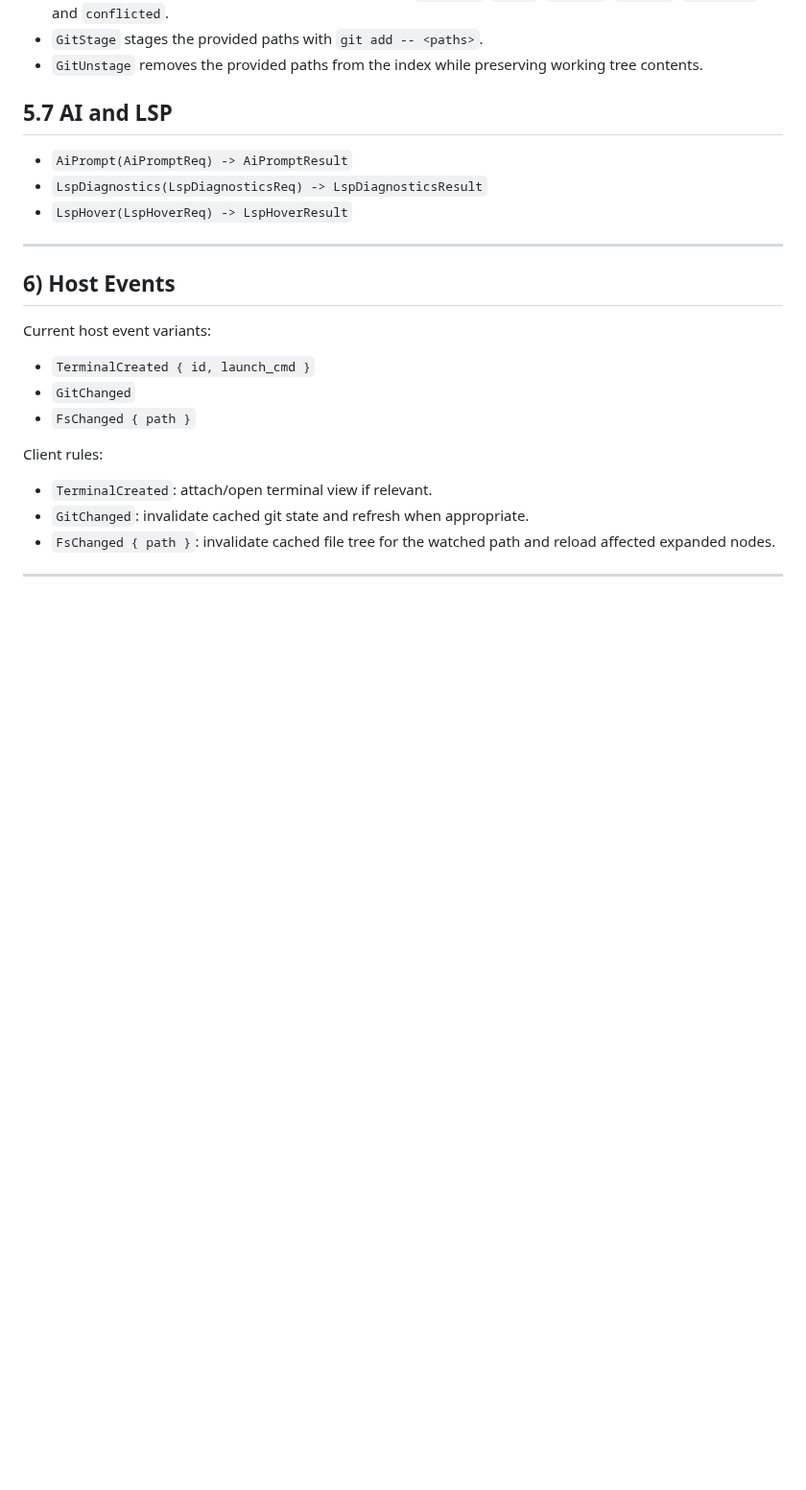
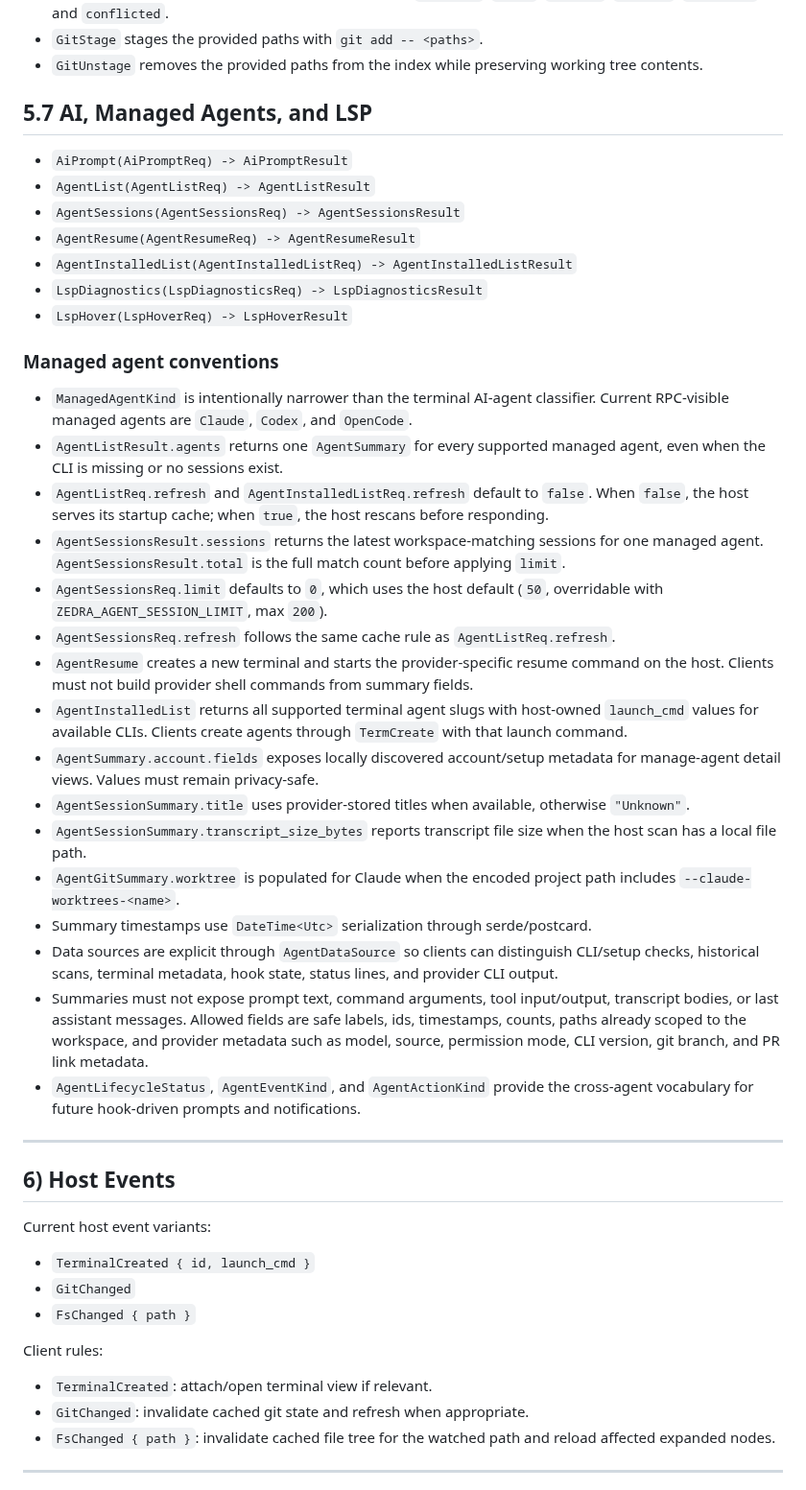
Before and after one commit to tanlethanh/zedra, a Markdown page: docs/PROTOCOL_SPECS.md, the part around one of its changes. Shown at 96% size. GitHub-like rendering; blank space fills up the shorter version.

Commit message:
docs: document agent management protocol
Document the agent management RPC messages and add manual verification
steps.

```diff
--- a/docs/PROTOCOL_SPECS.md
+++ b/docs/PROTOCOL_SPECS.md
@@ -281,11 +282,34 @@ All Git result types carry `error: Option<String>`. Host sends error when git re
 - `GitStage` stages the provided paths with `git add -- <paths>`.
 - `GitUnstage` removes the provided paths from the index while preserving working tree contents.
 
-## 5.7 AI and LSP
+## 5.7 AI, Managed Agents, and LSP
 
 - `AiPrompt(AiPromptReq) -> AiPromptResult`
+- `AgentList(AgentListReq) -> AgentListResult`
+- `AgentSessions(AgentSessionsReq) -> AgentSessionsResult`
+- `AgentResume(AgentResumeReq) -> AgentResumeResult`
+- `AgentInstalledList(AgentInstalledListReq) -> AgentInstalledListResult`
 - `LspDiagnostics(LspDiagnosticsReq) -> LspDiagnosticsResult`
 - `LspHover(LspHoverReq) -> LspHoverResult`
+
+### Managed agent conventions
+
+- `ManagedAgentKind` is intentionally narrower than the terminal AI-agent classifier. Current RPC-visible managed agents are `Claude`, `Codex`, and `OpenCode`.
+- `AgentListResult.agents` returns one `AgentSummary` for every supported managed agent, even when the CLI is missing or no sessions exist.
+- `AgentListReq.refresh` and `AgentInstalledListReq.refresh` default to `false`. When `false`, the host serves its startup cache; when `true`, the host rescans before responding.
+- `AgentSessionsResult.sessions` returns the latest workspace-matching sessions for one managed agent. `AgentSessionsResult.total` is the full match count before applying `limit`.
+- `AgentSessionsReq.limit` defaults to `0`, which uses the host default (`50`, overridable with `ZEDRA_AGENT_SESSION_LIMIT`, max `200`).
+- `AgentSessionsReq.refresh` follows the same cache rule as `AgentListReq.refresh`.
+- `AgentResume` creates a new terminal and starts the provider-specific resume command on the host. Clients must not build provider shell commands from summary fields.
+- `AgentInstalledList` returns all supported terminal agent slugs with host-owned `launch_cmd` values for available CLIs. Clients create agents through `TermCreate` with that launch command.
+- `AgentSummary.account.fields` exposes locally discovered account/setup metadata for manage-agent detail views. Values must remain privacy-safe.
+- `AgentSessionSummary.title` uses provider-stored titles when available, otherwise `"Unknown"`.
+- `AgentSessionSummary.transcript_size_bytes` reports transcript file size when the host scan has a local file path.
+- `AgentGitSummary.worktree` is populated for Claude when the encoded project path includes `--claude-worktrees-<name>`.
+- Summary timestamps use `DateTime<Utc>` serialization through serde/postcard.
+- Data sources are explicit through `AgentDataSource` so clients can distinguish CLI/setup checks, historical scans, terminal metadata, hook state, status lines, and provider CLI output.
+- Summaries must not expose prompt text, command arguments, tool input/output, transcript bodies, or last assistant messages. Allowed fields are safe labels, ids, timestamps, counts, paths already scoped to the workspace, and provider metadata such as model, source, permission mode, CLI version, git branch, and PR link metadata.
+- `AgentLifecycleStatus`, `AgentEventKind`, and `AgentActionKind` provide the cross-agent vocabulary for future hook-driven prompts and notifications.
 
 ---
 
```
Also changed, not shown: other parts of docs/PROTOCOL_SPECS.md (+2 -1 lines), docs/MANUAL_TEST.md (+43 -2 lines).
